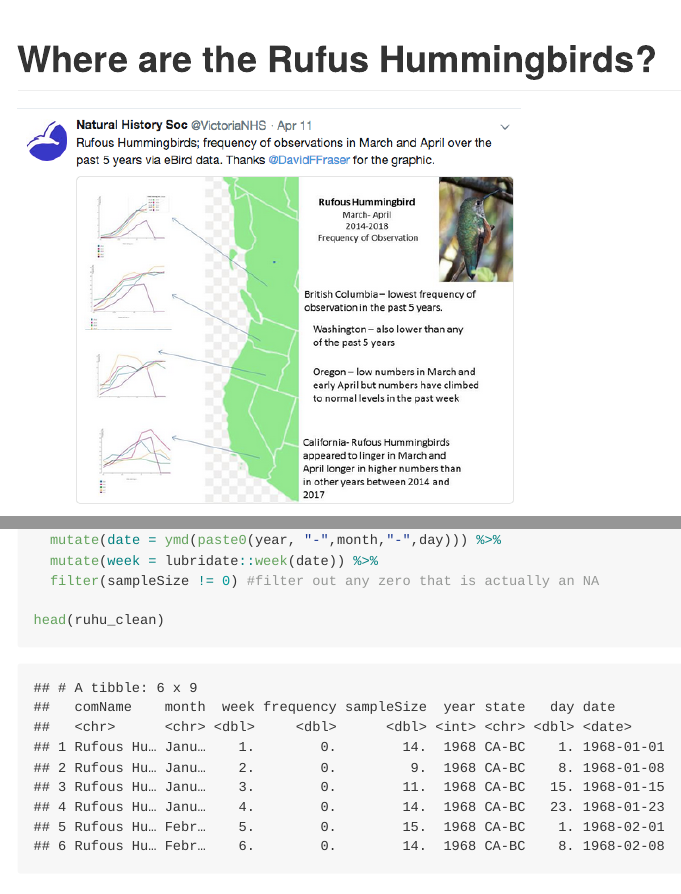
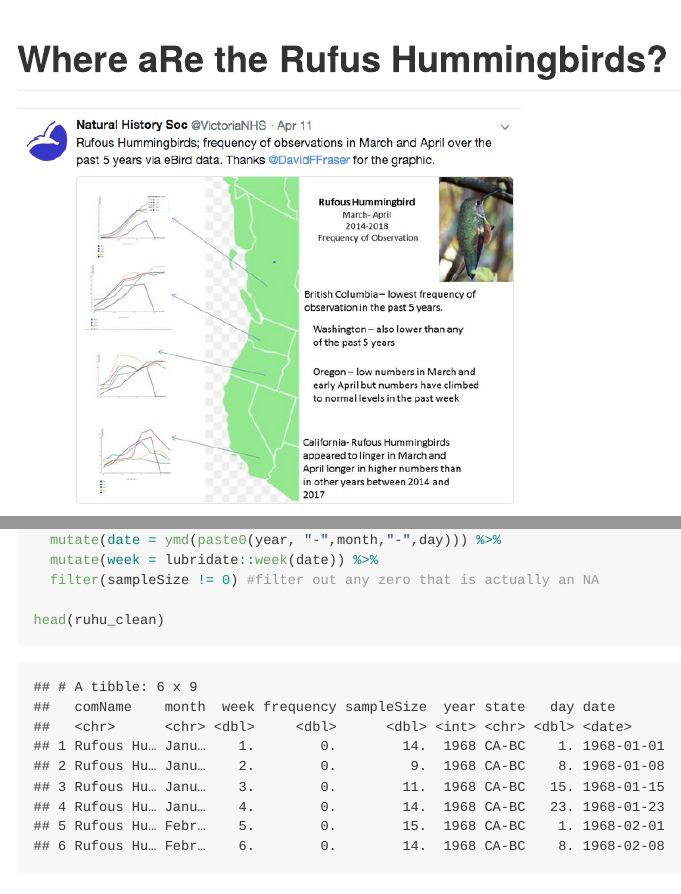
Before and after one commit to stephhazlitt/ruhu-ebird-observations, an R Markdown document (R/ruhu-ebird-observations.Rmd): the page in a window 1100 px wide, from its top, and a second part further down, joined at a grey line. The pictures show the output file R/ruhu-ebird-observations.md that the author committed with the source, drawn offline in the style of GitHub.

Commit message:
update title

````diff
--- a/R/ruhu-ebird-observations.Rmd
+++ b/R/ruhu-ebird-observations.Rmd
@@ -22,7 +22,7 @@ library(rphylopic) #for image, package from GitHub
 library(curl) #required by rphylopic function
 ```
 
-# Where are the Rufus Hummingbirds?
+# Where aRe the Rufus Hummingbirds?
 
 <img src = "../images/vnhs_ruhu_tweet.png" width = "500"></img>
 
````
Also changed, not shown: R/ruhu-ebird-observations.md.
